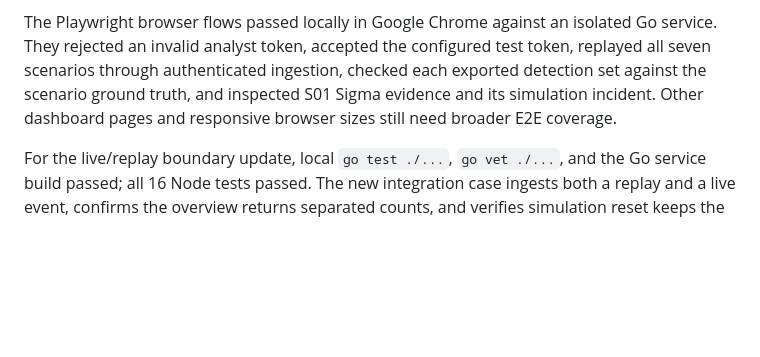
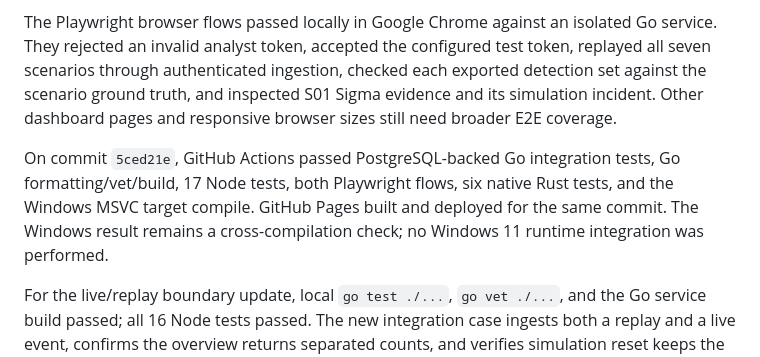
Before and after one commit to isandreythegrestestguyever/SENTINEL-Advanced-Endpoint-Detection-Response-Platform, a Markdown page: docs/TESTING.md, the part around the change. Drawn GitHub-style; blank space fills up the shorter version.

```diff
--- a/docs/TESTING.md
+++ b/docs/TESTING.md
@@ -40,4 +40,6 @@ After event pagination and process graph updates, local Go tests and vet passed;
 
 The Playwright browser flows passed locally in Google Chrome against an isolated Go service. They rejected an invalid analyst token, accepted the configured test token, replayed all seven scenarios through authenticated ingestion, checked each exported detection set against the scenario ground truth, and inspected S01 Sigma evidence and its simulation incident. Other dashboard pages and responsive browser sizes still need broader E2E coverage.
 
+On commit `5ced21e`, GitHub Actions passed PostgreSQL-backed Go integration tests, Go formatting/vet/build, 17 Node tests, both Playwright flows, six native Rust tests, and the Windows MSVC target compile. GitHub Pages built and deployed for the same commit. The Windows result remains a cross-compilation check; no Windows 11 runtime integration was performed.
+
 For the live/replay boundary update, local `go test ./...`, `go vet ./...`, and the Go service build passed; all 16 Node tests passed. The new integration case ingests both a replay and a live event, confirms the overview returns separated counts, and verifies simulation reset keeps the live event, alert, and incident. Browser tests verify replay alerts do not enter live posture metrics or navigation badges, while replay counts remain available in the lab. Rust checks were not rerun because this change does not touch the agent; the subsequent GitHub workflow is the full-repository gate.
```
Also changed, not shown: docs/RELEASE_STATUS.md (+2 -1 lines).
